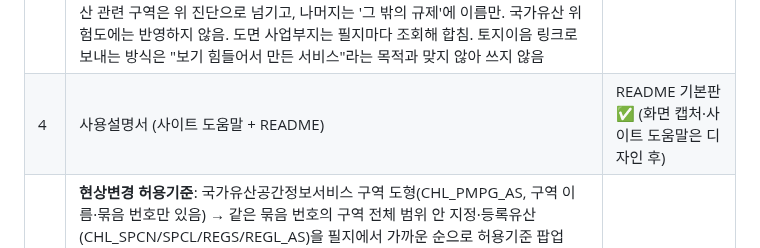
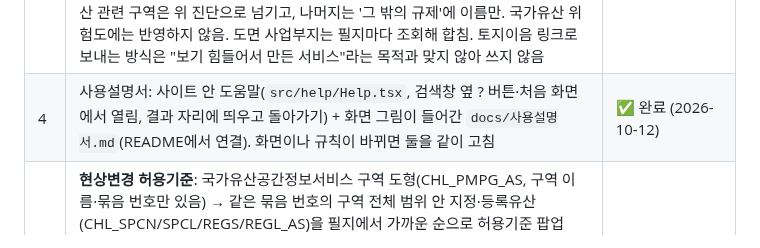
Before and after one commit to yeonland/before-digging, a Markdown page: docs/기획서.md, the part around the change. Drawn GitHub-style.

```diff
--- a/docs/기획서.md
+++ b/docs/기획서.md
@@ -80,7 +80,7 @@
 | 7 | **해발 D**: 굴착 바닥 해발과 주변 유적층 해발 비교 안내 | 장기 과제 |
 | 7 | **조사 결과에 따른 위험도**: 필지·주변의 예전 조사가 유적 없음/유적 확인·보존 중 무엇으로 끝났는지에 따라 주의를 낮음·높음으로 나눔. 보고서 의견을 읽는 방법(보고서 분류 방식과 함께)부터 정해야 함 | 추후 예정 |
 | 7 | **다른 토지 규제 쉬운 안내**: VWorld 토지이용계획속성조회(`getLandUseAttr`, 토지이음과 같은 자료)를 필지 고유번호(PNU)로 받아(`api/_lib/land-use.js`, '접함'은 해당 아님으로 뺌) 공사에 큰 영향을 주는 규제(개발제한구역, 도시자연공원구역, 농업진흥·보호구역, 보전·준보전산지, 상수원보호구역, 자연공원, 군사시설 통제·제한보호구역·비행안전구역·대공방어협조구역, 하천·홍수관리구역, 사방지, 도시계획도로, 지구단위계획구역, 고도·경관지구, 역사문화환경보호지구, 토지거래허가구역)를 쉬운 말과 법령 근거로 안내(`src/result/land-rules.ts`). 용도지역은 국토계획법 시행령 제84·85조의 건폐율·용적률 상한과 면적 예시(조례로 더 낮을 수 있음 안내), 지목이 전·답·과수원이면 농지전용, 임야면 산지전용 허가 안내. 국가유산 관련 구역은 위 진단으로 넘기고, 나머지는 '그 밖의 규제'에 이름만. 국가유산 위험도에는 반영하지 않음. 도면 사업부지는 필지마다 조회해 합침. 토지이음 링크로 보내는 방식은 "보기 힘들어서 만든 서비스"라는 목적과 맞지 않아 쓰지 않음 | ✅ 완료 (2026-10-12) |
-| 4 | 사용설명서 (사이트 도움말 + README) | README 기본판 ✅ (화면 캡처·사이트 도움말은 디자인 후) |
+| 4 | 사용설명서: 사이트 안 도움말(`src/help/Help.tsx`, 검색창 옆 ? 버튼·처음 화면에서 열림, 결과 자리에 띄우고 돌아가기) + 화면 그림이 들어간 `docs/사용설명서.md`(README에서 연결). 화면이나 규칙이 바뀌면 둘을 같이 고침 | ✅ 완료 (2026-10-12) |
 | 5 | **현상변경 허용기준**: 국가유산공간정보서비스 구역 도형(CHL_PMPG_AS, 구역 이름·묶음 번호만 있음) → 같은 묶음 번호의 구역 전체 범위 안 지정·등록유산(CHL_SPCN/SPCL/REGS/REGL_AS)을 필지에서 가까운 순으로 허용기준 팝업(NewGisChaSecGAcceptanceCriteria.do)을 열어 묶음 번호가 같은 것을 찾음 → 구역별 평지붕·경사지붕 기준과 공통 기준 안내, 약식영향진단 생략 조건과 연결, 지도 레이어(기본 꺼짐). 여러 유산이 한 묶음을 같이 쓰는 경우(경주 시내, 수원 화성 등)는 필지에서 가까운 유산 이름을 보여줌. 못 찾은 구역은 기준 없이 구역 이름만 표시 | ✅ 완료 |
 | 5 | **세계유산 확인**: 국가유산공간정보서비스 CHL_WORM_AS(등재 구역 core·완충구역 buffer, 116개)와 CHL_WORS_AS(세계유산법 제10조로 고시된 세계유산지구, 2026년 기준 종묘만). 지구 안 → 세계유산영향평가 대상(높음), 구역·완충구역 → 지구 고시 여부 확인(주의), 500m 안 → 거리와 지구 밖 영향평가 요청 가능성 안내(서비스 참고 기준). 원본의 '경사역사유적지구'는 '경주역사유적지구'로 바로잡아 표시 | ✅ 완료 |
 | 3 | **문의처**: 필지 주소에서 관할 시·군·구를 뽑아 담당 부서 이름을 바로 표시. 부서 목록은 행정안전부 행정표준코드 기관코드 전체자료(code.go.kr, `scripts/update-departments.mjs`가 직접 받거나 받아 둔 zip으로 `data/departments.json` 생성)에서 이름에 문화유산·국가유산·문화재가 들어간 과는 확실, 없으면 '문화'가 들어간 과를 추정으로 표시(230곳 중 확실 32, 추정 189, 못 찾음 9, 2026-10-10 기준). 자료에 팀 단위와 부서 전화번호가 거의 없어(시·군·구 대표전화도 옛 지역번호가 섞임) 전화번호는 검색 링크와 정부민원안내콜센터 110 안내로 대신함 | ✅ 완료 |
```
Also changed, not shown: README.md (+7 -0 lines), docs/사용설명서.md (added, +126 -0 lines), docs/images/dxf-result.jpg (added), docs/images/dxf-setup.jpg (added), docs/images/help.jpg (added), docs/images/land-tab.jpg (added), docs/images/mobile.jpg (added), docs/images/result-pc.jpg (added), 7 other files.
